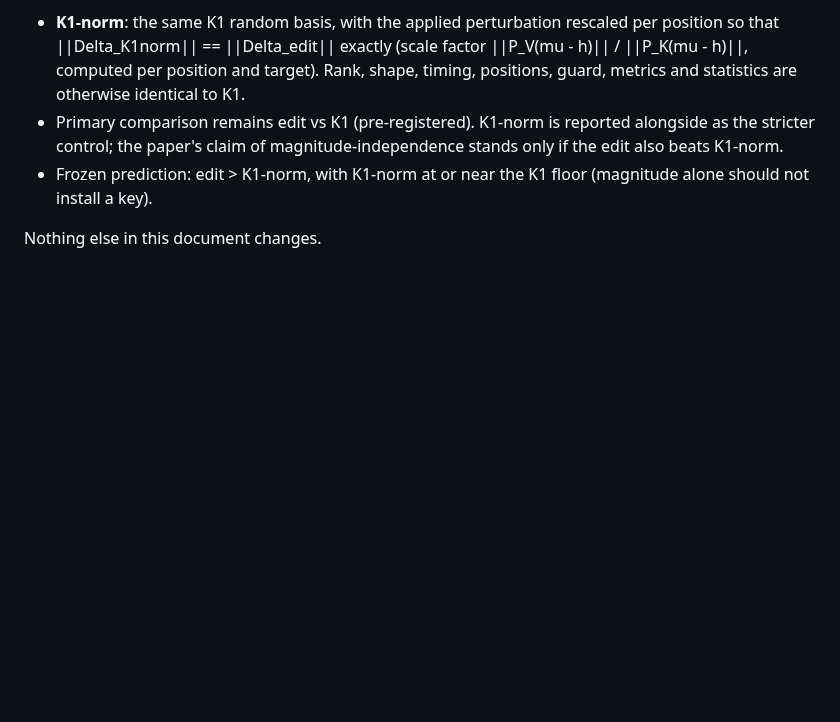
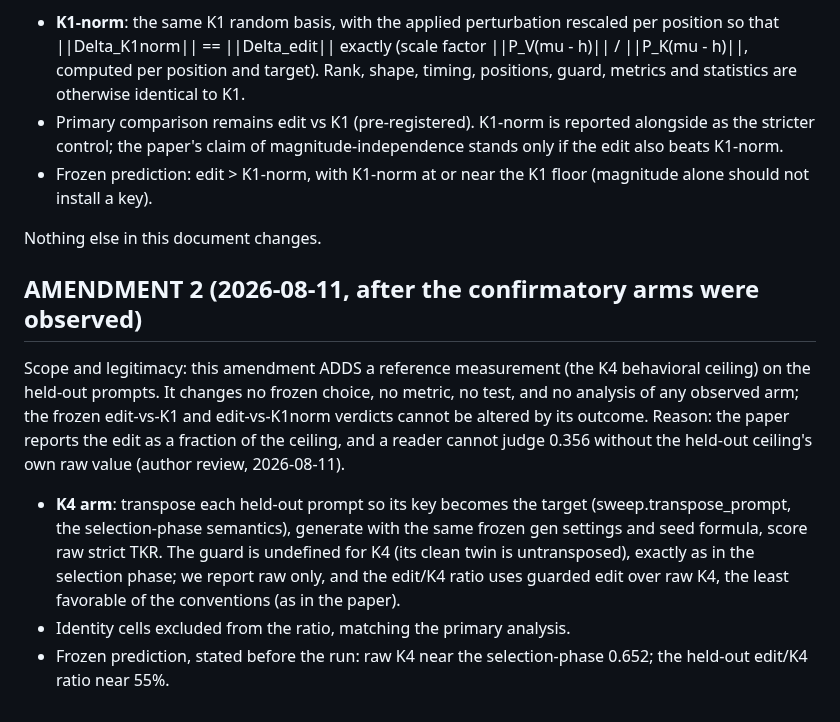
Before and after one commit to masuyama-genki-eng/music-key-patching, a Markdown page: docs/CONFIRMATORY_FREEZE.md, the part around the change. Drawn GitHub-style; blank space fills up the shorter version.

Commit message:
Freeze AMENDMENT 2: held-out K4 ceiling arm (reference measurement)
Adds the behavioral ceiling on the held-out prompts so the confirmatory 0.356
has a denominator a reader can see. Changes no frozen choice and cannot alter
any observed verdict; prediction stated before the run.

Co-Authored-By: Claude Fable 5 <noreply@anthropic.com>

```diff
--- a/docs/CONFIRMATORY_FREEZE.md
+++ b/docs/CONFIRMATORY_FREEZE.md
@@ -132,3 +132,22 @@ Added control, frozen here:
   (magnitude alone should not install a key).
 
 Nothing else in this document changes.
+
+## AMENDMENT 2 (2026-08-11, after the confirmatory arms were observed)
+
+Scope and legitimacy: this amendment ADDS a reference measurement (the K4
+behavioral ceiling) on the held-out prompts. It changes no frozen choice, no
+metric, no test, and no analysis of any observed arm; the frozen edit-vs-K1 and
+edit-vs-K1norm verdicts cannot be altered by its outcome. Reason: the paper
+reports the edit as a fraction of the ceiling, and a reader cannot judge 0.356
+without the held-out ceiling's own raw value (author review, 2026-08-11).
+
+- **K4 arm**: transpose each held-out prompt so its key becomes the target
+  (sweep.transpose_prompt, the selection-phase semantics), generate with the
+  same frozen gen settings and seed formula, score raw strict TKR. The guard is
+  undefined for K4 (its clean twin is untransposed), exactly as in the
+  selection phase; we report raw only, and the edit/K4 ratio uses guarded edit
+  over raw K4, the least favorable of the conventions (as in the paper).
+- Identity cells excluded from the ratio, matching the primary analysis.
+- Frozen prediction, stated before the run: raw K4 near the selection-phase
+  0.652; the held-out edit/K4 ratio near 55%.
```
